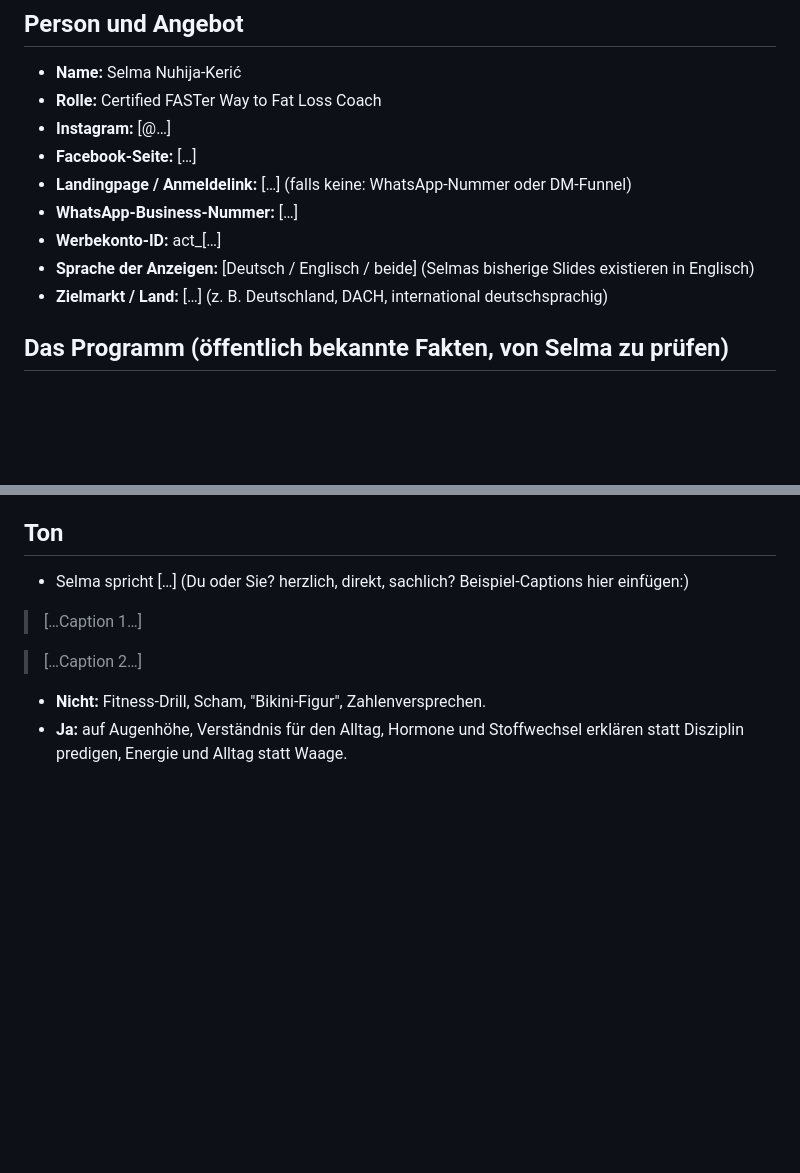
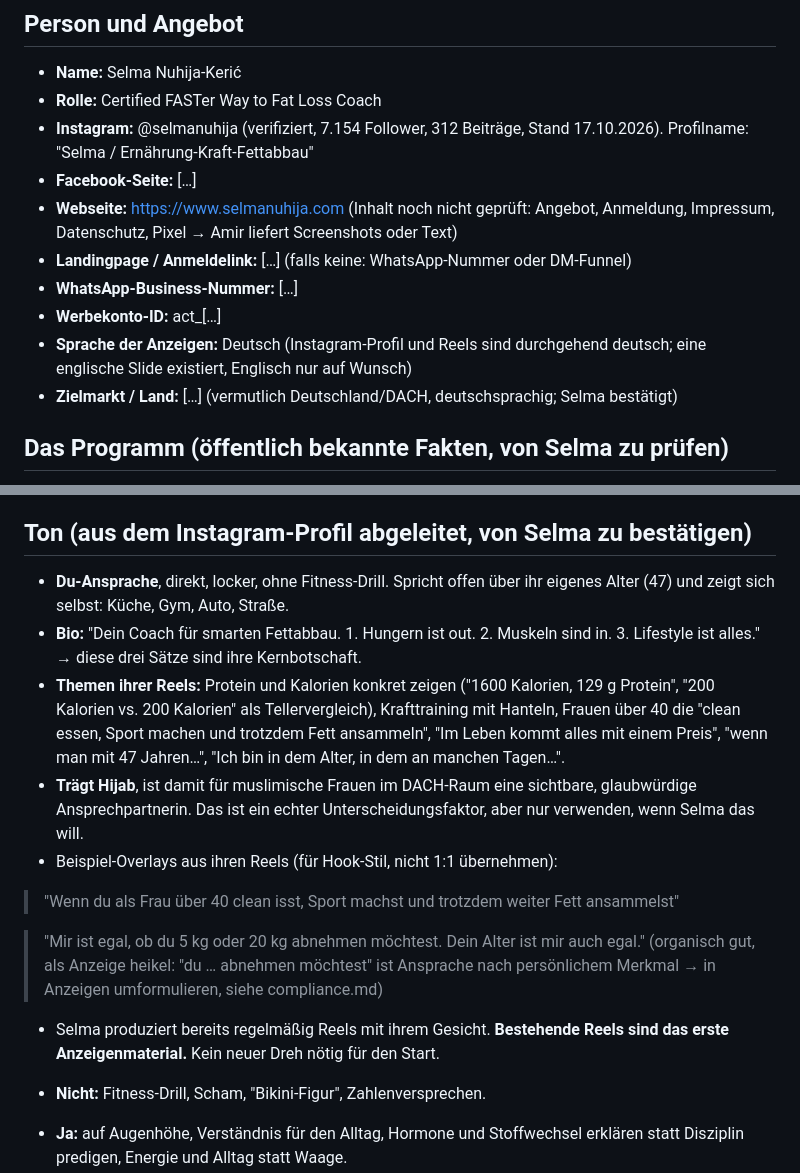
Before and after one commit to amirprada/Shramba, a Markdown page: selma-ads/kunde/selma.md, 2 parts joined by grey strips. GitHub-like rendering; blank space fills up the shorter version.

```diff
--- a/selma-ads/kunde/selma.md
+++ b/selma-ads/kunde/selma.md
@@ -6,13 +6,14 @@ nur, was hier steht.
 ## Person und Angebot
 - **Name:** Selma Nuhija-Kerić
 - **Rolle:** Certified FASTer Way to Fat Loss Coach
-- **Instagram:** [@…]
+- **Instagram:** @selmanuhija (verifiziert, 7.154 Follower, 312 Beiträge, Stand 17.10.2026). Profilname: "Selma / Ernährung-Kraft-Fettabbau"
 - **Facebook-Seite:** […]
+- **Webseite:** https://www.selmanuhija.com  (Inhalt noch nicht geprüft: Angebot, Anmeldung, Impressum, Datenschutz, Pixel → Amir liefert Screenshots oder Text)
 - **Landingpage / Anmeldelink:** […]  (falls keine: WhatsApp-Nummer oder DM-Funnel)
 - **WhatsApp-Business-Nummer:** […]
 - **Werbekonto-ID:** act_[…]
-- **Sprache der Anzeigen:** [Deutsch / Englisch / beide]  (Selmas bisherige Slides existieren in Englisch)
-- **Zielmarkt / Land:** […]  (z. B. Deutschland, DACH, international deutschsprachig)
+- **Sprache der Anzeigen:** Deutsch (Instagram-Profil und Reels sind durchgehend deutsch; eine englische Slide existiert, Englisch nur auf Wunsch)
+- **Zielmarkt / Land:** […]  (vermutlich Deutschland/DACH, deutschsprachig; Selma bestätigt)
 
 ## Das Programm (öffentlich bekannte Fakten, von Selma zu prüfen)
 FASTer Way to Fat Loss ist ein 6-Wochen-Online-Programm mit vier Bausteinen:
@@ -40,12 +41,30 @@ einer Gruppe mit App. Nach den 6 Wochen gibt es eine monatliche Mitgliedschaft.
 - **Wo sie sind:** Instagram (Reels, Stories), Facebook (Gruppen, Feed),
   Alter 35–55.
 
-## Ton
-- Selma spricht […]  (Du oder Sie? herzlich, direkt, sachlich? Beispiel-Captions hier einfügen:)
+## Ton (aus dem Instagram-Profil abgeleitet, von Selma zu bestätigen)
+- **Du-Ansprache**, direkt, locker, ohne Fitness-Drill. Spricht offen über ihr
+  eigenes Alter (47) und zeigt sich selbst: Küche, Gym, Auto, Straße.
+- **Bio:** "Dein Coach für smarten Fettabbau. 1. Hungern ist out. 2. Muskeln
+  sind in. 3. Lifestyle ist alles." → diese drei Sätze sind ihre Kernbotschaft.
+- **Themen ihrer Reels:** Protein und Kalorien konkret zeigen ("1600 Kalorien,
+  129 g Protein", "200 Kalorien vs. 200 Kalorien" als Tellervergleich),
+  Krafttraining mit Hanteln, Frauen über 40 die "clean essen, Sport machen
+  und trotzdem Fett ansammeln", "Im Leben kommt alles mit einem Preis",
+  "wenn man mit 47 Jahren…", "Ich bin in dem Alter, in dem an manchen
+  Tagen…".
+- **Trägt Hijab**, ist damit für muslimische Frauen im DACH-Raum eine
+  sichtbare, glaubwürdige Ansprechpartnerin. Das ist ein echter
+  Unterscheidungsfaktor, aber nur verwenden, wenn Selma das will.
+- Beispiel-Overlays aus ihren Reels (für Hook-Stil, nicht 1:1 übernehmen):
 
-> […Caption 1…]
+> "Wenn du als Frau über 40 clean isst, Sport machst und trotzdem weiter Fett ansammelst"
 
-> […Caption 2…]
+> "Mir ist egal, ob du 5 kg oder 20 kg abnehmen möchtest. Dein Alter ist mir auch egal."
+> (organisch gut, als Anzeige heikel: "du … abnehmen möchtest" ist Ansprache
+> nach persönlichem Merkmal → in Anzeigen umformulieren, siehe compliance.md)
+
+- Selma produziert bereits regelmäßig Reels mit ihrem Gesicht. **Bestehende
+  Reels sind das erste Anzeigenmaterial.** Kein neuer Dreh nötig für den Start.
 
 - **Nicht:** Fitness-Drill, Scham, "Bikini-Figur", Zahlenversprechen.
 - **Ja:** auf Augenhöhe, Verständnis für den Alltag, Hormone und Stoffwechsel
```
Also changed, not shown: selma-ads/ANLEITUNG.md (added, +202 -0 lines).
